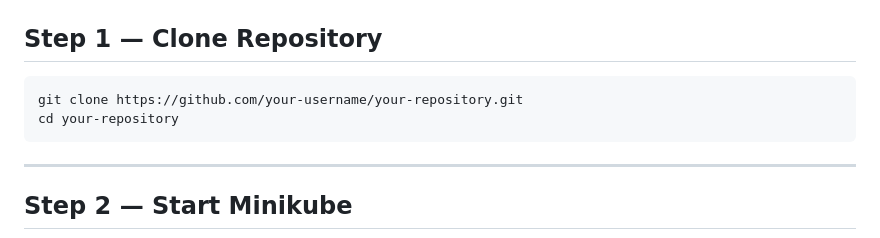
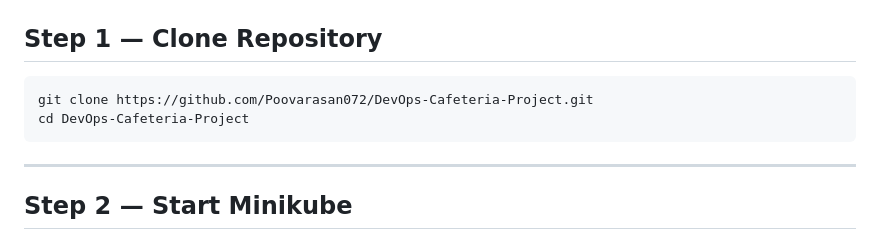
Before and after one commit to Poovarasan072/DevOps-Cafeteria-Project, a Markdown page: README.md, the part around the change. Rendered like a GitHub page.

````diff
--- a/README.md
+++ b/README.md
@@ -69,8 +69,8 @@ The deployment architecture follows a containerized DevOps workflow using Docker
 ## Step 1 — Clone Repository
 
 ```bash
-git clone https://github.com/your-username/your-repository.git
-cd your-repository
+git clone https://github.com/Poovarasan072/DevOps-Cafeteria-Project.git
+cd DevOps-Cafeteria-Project
 ```
 
 ---
````
